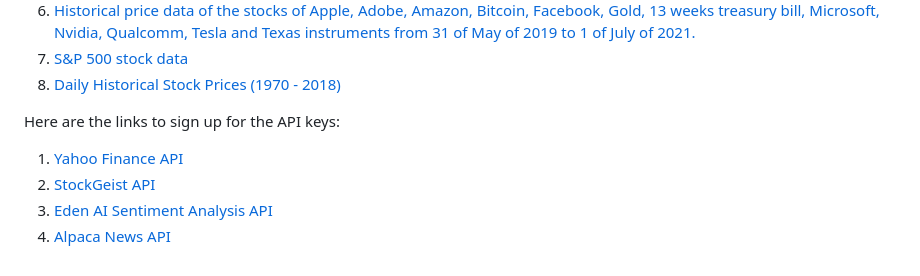
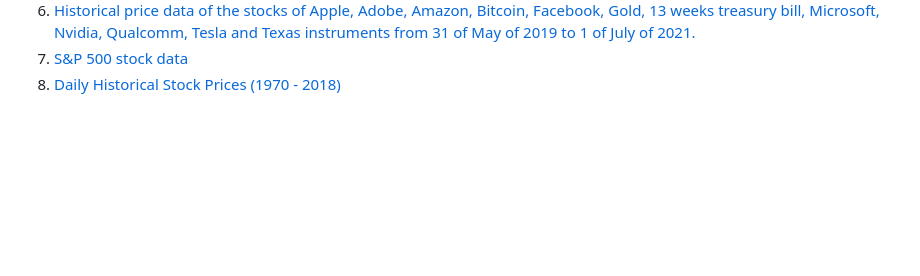
Before and after one commit to Saurabh-Lakhanpal/stocks-dashboard, a Markdown page: dashbaord-planning.md, the part around the change. Rendered like a GitHub page; blank space fills up the shorter version.

```diff
--- a/dashbaord-planning.md
+++ b/dashbaord-planning.md
@@ -300,9 +300,3 @@ Sources:
 6. [Historical price data of the stocks of Apple, Adobe, Amazon, Bitcoin, Facebook, Gold, 13 weeks treasury bill, Microsoft, Nvidia, Qualcomm, Tesla and Texas instruments from 31 of May of 2019 to 1 of July of 2021.](https://www.kaggle.com/datasets/prodzar/stocks-historical-price-data)
 7. [S&P 500 stock data](https://www.kaggle.com/datasets/camnugent/sandp500)
 8. [Daily Historical Stock Prices (1970 - 2018)](https://www.kaggle.com/datasets/ehallmar/daily-historical-stock-prices-1970-2018)
-
-Here are the links to sign up for the API keys:
-1. [Yahoo Finance API](https://www.yahoofinanceapi.com/)
-2. [StockGeist API](https://stockgeist.ai/)
-3. [Eden AI Sentiment Analysis API](https://www.edenai.co/)
-4. [Alpaca News API](https://alpaca.markets/)
```
